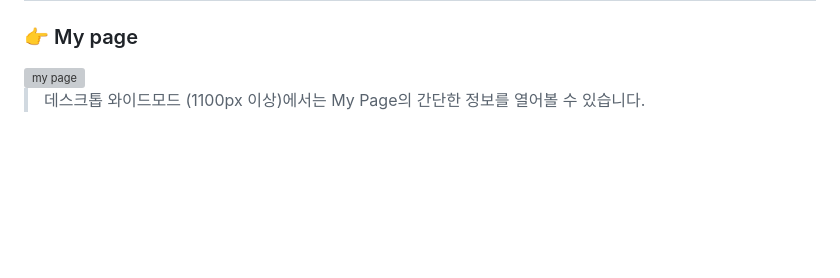
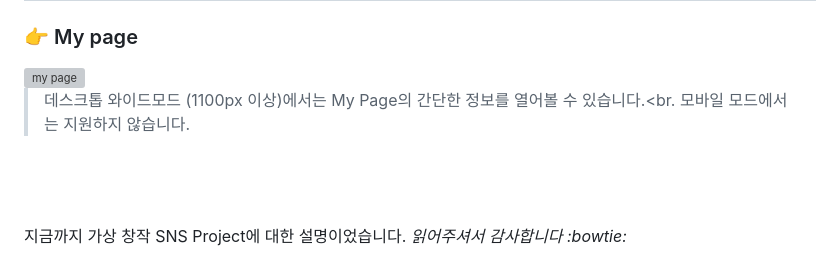
Before and after one commit to yunyungu/rovend, a Markdown page: README.md, the part around the change. GitHub-like rendering; blank space fills up the shorter version; grey boxes are pictures that could not be loaded.

```diff
--- a/README.md
+++ b/README.md
@@ -178,4 +178,11 @@ function hasScrolled() {
 
 <br>
 
-> 데스크톱 와이드모드 (1100px 이상)에서는 My Page의 간단한 정보를 열어볼 수 있습니다.
+> 데스크톱 와이드모드 (1100px 이상)에서는 My Page의 간단한 정보를 열어볼 수 있습니다.<br.
+> 모바일 모드에서는 지원하지 않습니다.
+
+
+<br><br><br>
+지금까지 가상 창작 SNS Project에 대한 설명이었습니다.
+*읽어주셔서 감사합니다 :bowtie:*
+<br><br><br>
```
